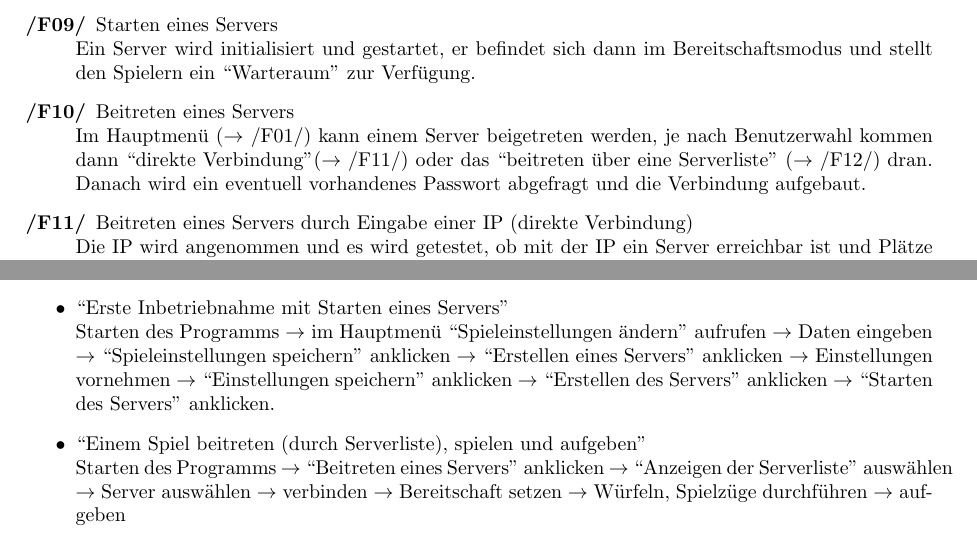
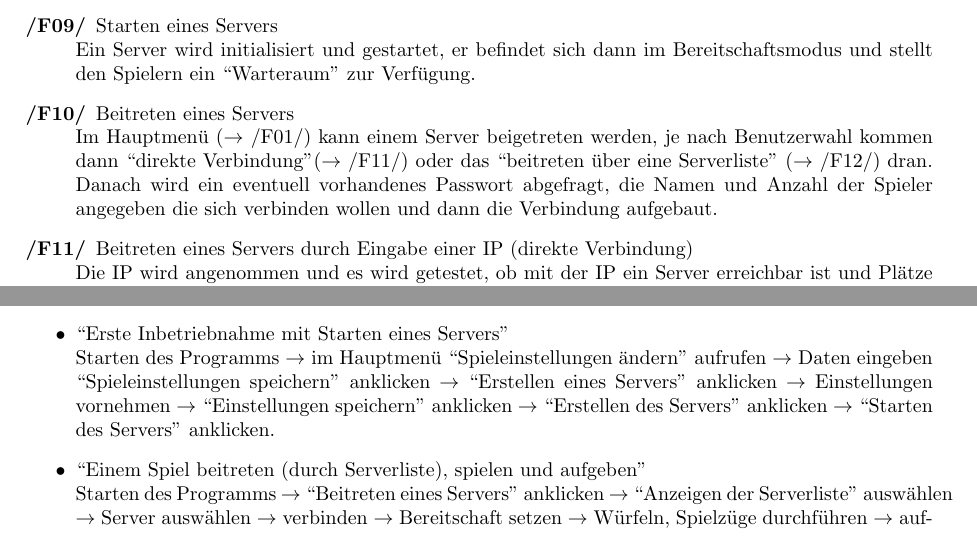
Before and after one commit to N0T3P4D/PSE, a LaTeX document (pflichtenheft.tex): two parts of pages 6 and 13 of 18, joined at a grey line, cut so that both start at the same text. Compiled offline with pdfLaTeX.

Commit message:
minor changes

```diff
--- a/pflichtenheft.tex
+++ b/pflichtenheft.tex
@@ -176,7 +176,7 @@ Nachdem die Einstellungen durchgeführt wurden ($\rightarrow$ /F05/) kann ein Se
 Ein Server wird initialisiert und gestartet, er befindet sich dann im Bereitschaftsmodus und stellt den Spielern ein ``Warteraum'' zur Verfügung.
 
 \item[/F10/] Beitreten eines Servers \\
-Im Hauptmenü ($\rightarrow$ /F01/) kann einem Server beigetreten werden, je nach Benutzerwahl kommen dann ``direkte Verbindung''($\rightarrow$ /F11/) oder das ``beitreten über eine Serverliste'' ($\rightarrow$ /F12/) dran. Danach wird ein eventuell vorhandenes Passwort abgefragt und die Verbindung aufgebaut.
+Im Hauptmenü ($\rightarrow$ /F01/) kann einem Server beigetreten werden, je nach Benutzerwahl kommen dann ``direkte Verbindung''($\rightarrow$ /F11/) oder das ``beitreten über eine Serverliste'' ($\rightarrow$ /F12/) dran. Danach wird ein eventuell vorhandenes Passwort abgefragt, die Namen und Anzahl der Spieler angegeben die sich verbinden wollen und dann die Verbindung aufgebaut.
 
 \item[/F11/] Beitreten eines Servers durch Eingabe einer IP (direkte Verbindung) \\
 Die IP wird angenommen und es wird getestet, ob mit der IP ein Server erreichbar ist und Plätze frei hat. Sofern dies der Fall ist wird mit den allgemeinen Tests fortgefahren ($\rightarrow$ /F14/).
@@ -489,7 +489,7 @@ Interoperabilität, Usability:
 Testszenarien:
 \begin{itemize}
 \item ``Erste Inbetriebnahme mit Starten eines Servers'' \\
-Starten des Programms $\rightarrow$ im Hauptmenü ``Spieleinstellungen ändern'' aufrufen $\rightarrow$ Daten eingeben $\rightarrow$ ``Spieleinstellungen speichern'' anklicken $\rightarrow$ ``Erstellen eines Servers'' anklicken $\rightarrow$ Einstellungen vornehmen $\rightarrow$ ``Einstellungen speichern'' anklicken $\rightarrow$ ``Erstellen des Servers'' anklicken $\rightarrow$ ``Starten des Servers'' anklicken.
+Starten des Programms $\rightarrow$ im Hauptmenü ``Spieleinstellungen ändern'' aufrufen $\rightarrow$ Daten eingeben ``Spieleinstellungen speichern'' anklicken $\rightarrow$ ``Erstellen eines Servers'' anklicken $\rightarrow$ Einstellungen vornehmen $\rightarrow$ ``Einstellungen speichern'' anklicken $\rightarrow$ ``Erstellen des Servers'' anklicken $\rightarrow$ ``Starten des Servers'' anklicken.
 \item ``Einem Spiel beitreten (durch Serverliste), spielen und aufgeben'' \\
 Starten des Programms $\rightarrow$ ``Beitreten eines Servers'' anklicken $\rightarrow$ ``Anzeigen der Serverliste'' auswählen $\rightarrow$ Server auswählen $\rightarrow$ verbinden $\rightarrow$ Bereitschaft setzen $\rightarrow$ Würfeln, Spielzüge durchführen $\rightarrow$ aufgeben
 \item ``Voller Server'' \\
```
